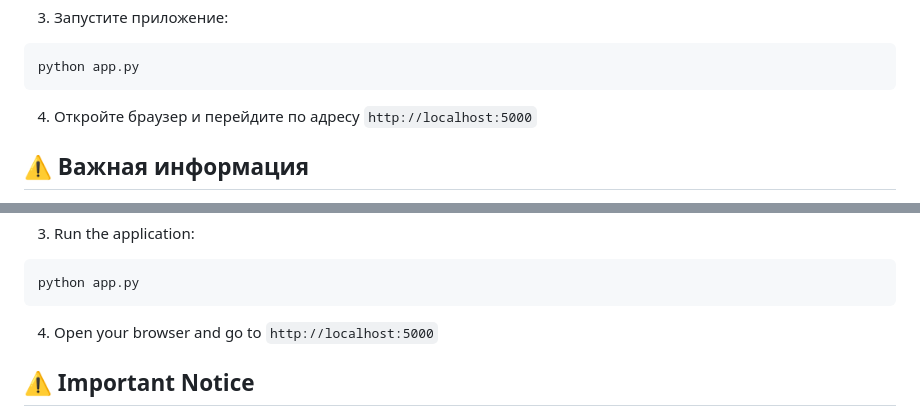
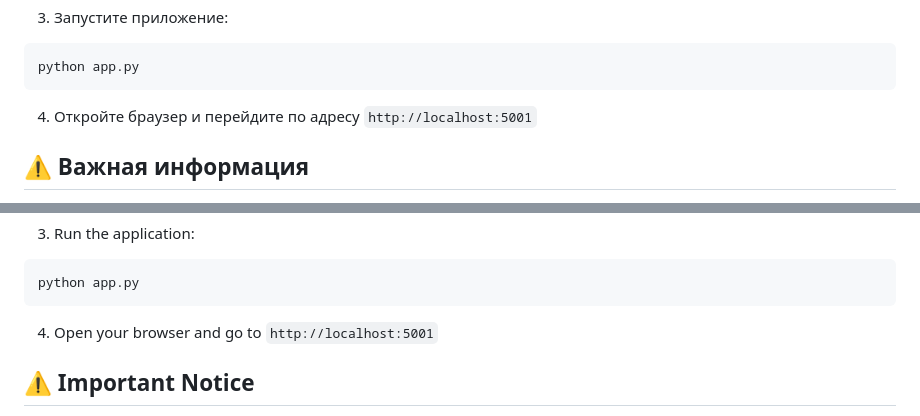
Before and after one commit to itired1/itiredmp3, a Markdown page: README.md, 2 parts joined by grey strips. GitHub-like rendering.

````diff
--- a/README.md
+++ b/README.md
@@ -37,7 +37,7 @@ pip install -r requirements.txt
 python app.py
 ```
 
-4. Откройте браузер и перейдите по адресу `http://localhost:5000`
+4. Откройте браузер и перейдите по адресу `http://localhost:5001`
 
 ## ⚠️ Важная информация
 
@@ -97,7 +97,7 @@ pip install -r requirements.txt
 python app.py
 ```
 
-4. Open your browser and go to `http://localhost:5000`
+4. Open your browser and go to `http://localhost:5001`
 
 ## ⚠️ Important Notice
 
````
